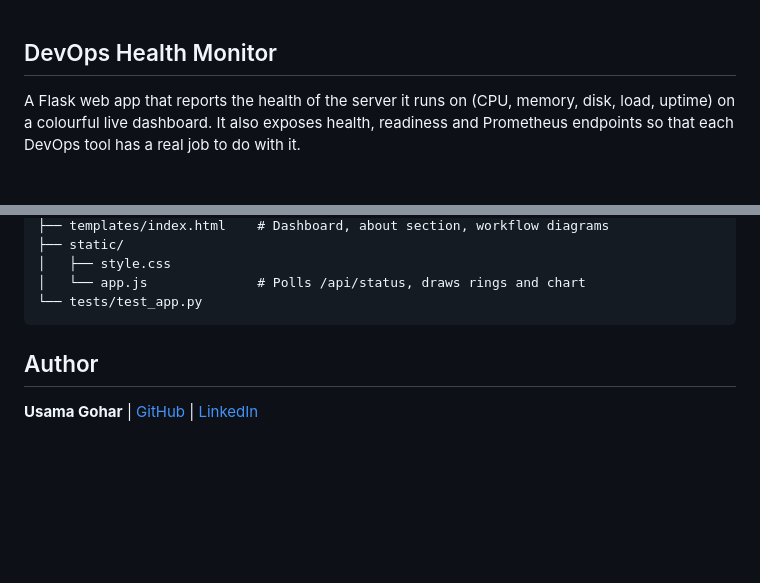
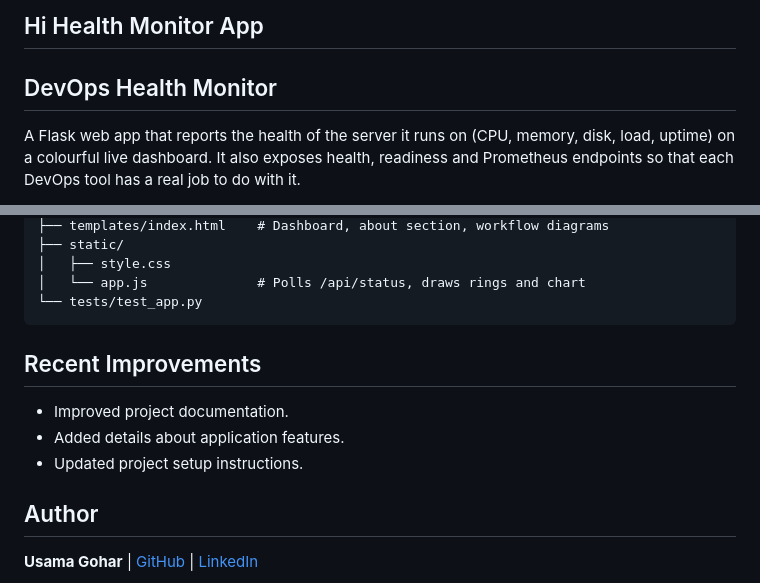
Before and after one commit to Usama1442/opspulse-health-monitor, a Markdown page: README.md, 2 parts joined by grey strips. Rendered like a GitHub page; blank space fills up the shorter version.

Commit message:
Update project documentation and remove duplicate README

````diff
--- a/README.md
+++ b/README.md
@@ -1,3 +1,4 @@
+## Hi Health Monitor App
 ## DevOps Health Monitor
 
 A Flask web app that reports the health of the server it runs on (CPU, memory, disk, load,
@@ -143,7 +144,11 @@ health-monitor/
 │   └── app.js              # Polls /api/status, draws rings and chart
 └── tests/test_app.py
 ```
+## Recent Improvements
 
+- Improved project documentation.
+- Added details about application features.
+- Updated project setup instructions.
 ## Author
 
 **Usama Gohar** | [GitHub](https://github.com/Usama1442) | [LinkedIn](https://linkedin.com/in/usama-gohar-a33a35339)
````
Also changed, not shown: readme.md (deleted, +0 -1 lines).
